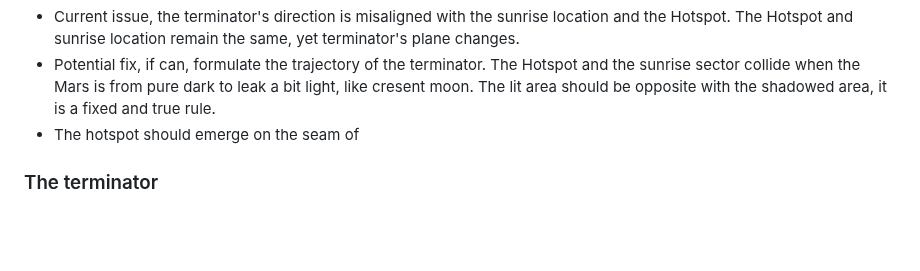
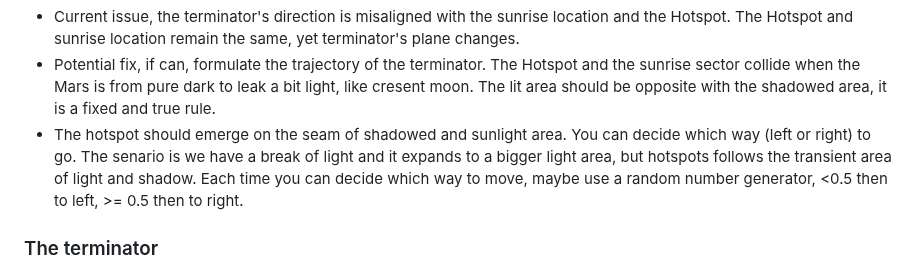
Before and after one commit to comp4020-agentic-coding-studio/comp4020-ass1-jnheinrich451-eng, a Markdown page: HOTSPOT.md, the part around the change. Rendered like a GitHub page; blank space fills up the shorter version.

Commit message:
load changes to HOTSPOT.md

```diff
--- a/HOTSPOT.md
+++ b/HOTSPOT.md
@@ -197,7 +197,7 @@ stay anchored to `th`, so the star never detaches from its own highlight.
 **Note!** We introduced Azimuth later, later than we defined the terminator and the Hotspot's logic.
 - Current issue, the terminator's direction is misaligned with the sunrise location and the Hotspot. The Hotspot and sunrise location remain the same, yet terminator's plane changes.
 - Potential fix, if can, formulate the trajectory of the terminator. The Hotspot and the sunrise sector collide when the Mars is from pure dark to leak a bit light, like cresent moon. The lit area should be opposite with the shadowed area, it is a fixed and true rule.
-- The hotspot should emerge on the seam of
+- The hotspot should emerge on the seam of shadowed and sunlight area. You can decide which way (left or right) to go. The senario is we have a break of light and it expands to a bigger light area, but hotspots follows the transient area of light and shadow. Each time you can decide which way to move, maybe use a random number generator, <0.5 then to left, >= 0.5 then to right.
 
 ### The terminator
 
```
